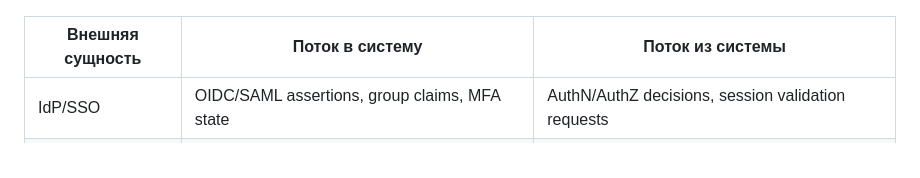
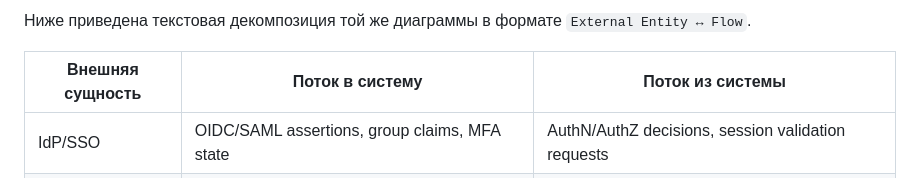
Before and after one commit to devilingodskin/API-Access-Management-Security-Platform-, a Markdown page: API_Access_Management_Case.md, the part around one of its changes. Drawn GitHub-style.

Commit message:
Add L0 context diagram with SoI boundary and flows

```diff
--- a/API_Access_Management_Case.md
+++ b/API_Access_Management_Case.md
@@ -25,3 +74,4 @@
+Ниже приведена текстовая декомпозиция той же диаграммы в формате `External Entity ↔ Flow`.
 
 | Внешняя сущность | Поток в систему | Поток из системы |
 | --- | --- | --- |
```
Also changed, not shown: other parts of API_Access_Management_Case.md (+50 -1 lines).
